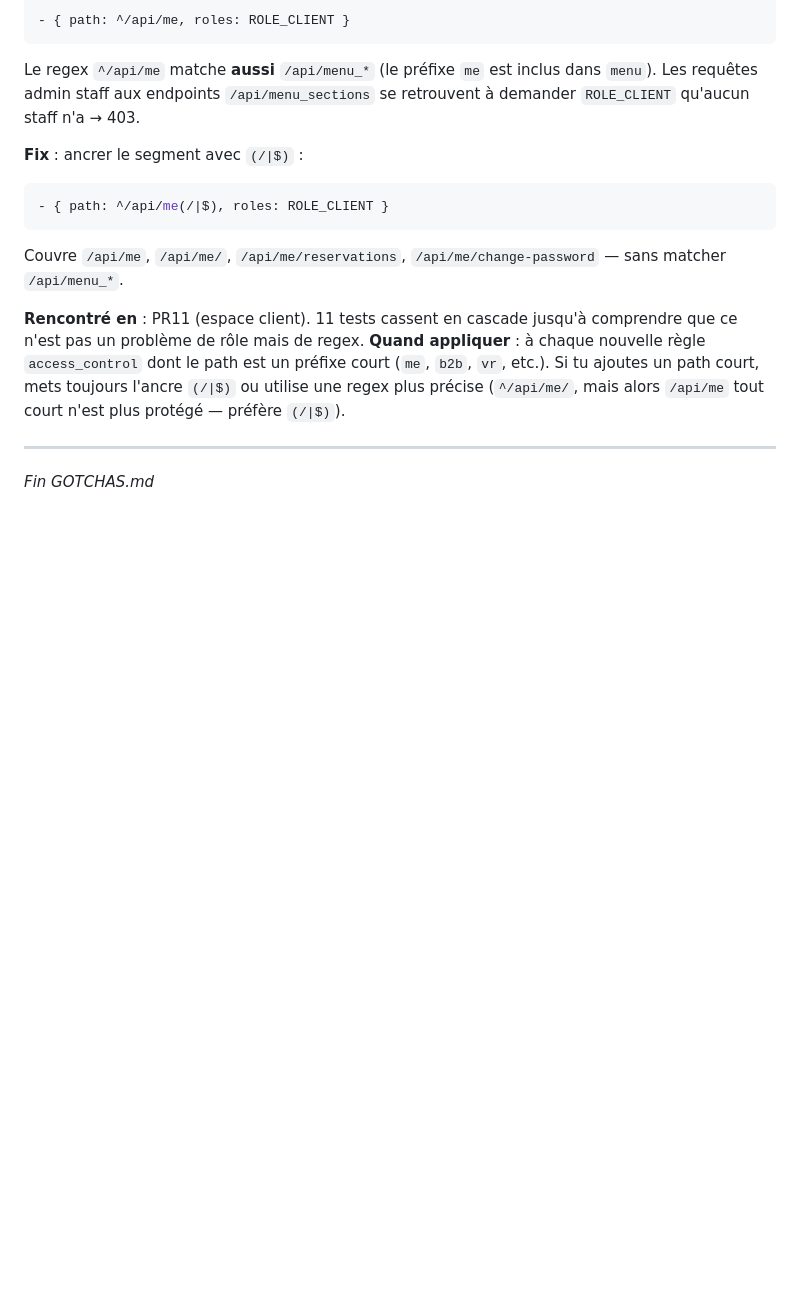
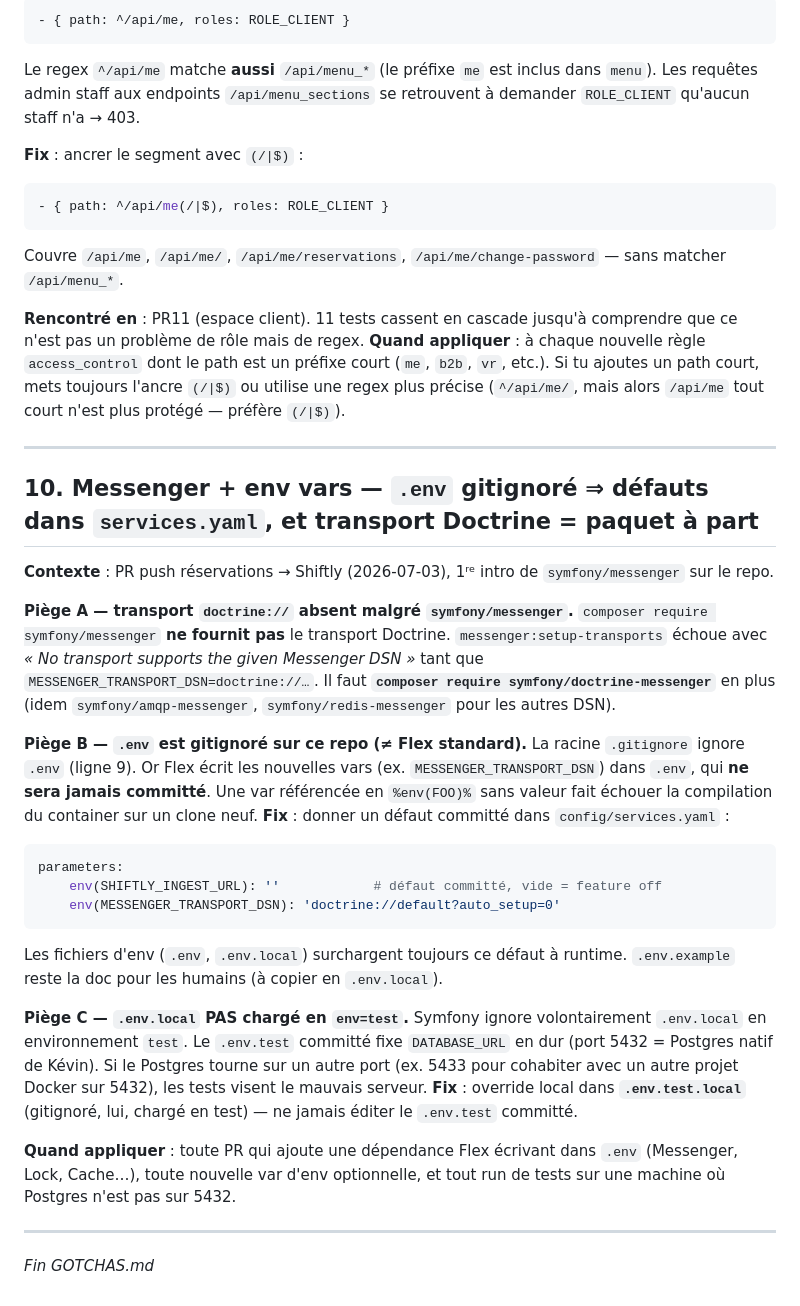
Before and after one commit to kevinvanphavong/fgc-website, a Markdown page: docs/GOTCHAS.md, the part around the change. Rendered like a GitHub page; blank space fills up the shorter version.

Commit message:
docs(api): gotcha #10 — messenger doctrine transport + .env gitignoré + env=test
Consigne 3 pièges rencontrés pendant la PR push Shiftly : symfony/doctrine-messenger
requis en plus de symfony/messenger, .env gitignoré sur ce repo (défauts d'env à
mettre dans services.yaml), et .env.local non chargé en env=test (override via
.env.test.local).

Co-Authored-By: Claude Opus 4.8 (1M context) <noreply@anthropic.com>

````diff
--- a/docs/GOTCHAS.md
+++ b/docs/GOTCHAS.md
@@ -189,4 +189,29 @@ Couvre `/api/me`, `/api/me/`, `/api/me/reservations`, `/api/me/change-password`
 
 ---
 
+## 10. Messenger + env vars — `.env` gitignoré ⇒ défauts dans `services.yaml`, et transport Doctrine = paquet à part
+
+**Contexte** : PR push réservations → Shiftly (2026-07-03), 1ʳᵉ intro de `symfony/messenger` sur le repo.
+
+**Piège A — transport `doctrine://` absent malgré `symfony/messenger`.**
+`composer require symfony/messenger` **ne fournit pas** le transport Doctrine. `messenger:setup-transports` échoue avec *« No transport supports the given Messenger DSN »* tant que `MESSENGER_TRANSPORT_DSN=doctrine://…`. Il faut **`composer require symfony/doctrine-messenger`** en plus (idem `symfony/amqp-messenger`, `symfony/redis-messenger` pour les autres DSN).
+
+**Piège B — `.env` est gitignoré sur ce repo (≠ Flex standard).**
+La racine `.gitignore` ignore `.env` (ligne 9). Or Flex écrit les nouvelles vars (ex. `MESSENGER_TRANSPORT_DSN`) dans `.env`, qui **ne sera jamais committé**. Une var référencée en `%env(FOO)%` sans valeur fait échouer la compilation du container sur un clone neuf. **Fix** : donner un défaut committé dans `config/services.yaml` :
+
+```yaml
+parameters:
+    env(SHIFTLY_INGEST_URL): ''            # défaut committé, vide = feature off
+    env(MESSENGER_TRANSPORT_DSN): 'doctrine://default?auto_setup=0'
+```
+
+Les fichiers d'env (`.env`, `.env.local`) surchargent toujours ce défaut à runtime. `.env.example` reste la doc pour les humains (à copier en `.env.local`).
+
+**Piège C — `.env.local` PAS chargé en `env=test`.**
+Symfony ignore volontairement `.env.local` en environnement `test`. Le `.env.test` committé fixe `DATABASE_URL` en dur (port 5432 = Postgres natif de Kévin). Si le Postgres tourne sur un autre port (ex. 5433 pour cohabiter avec un autre projet Docker sur 5432), les tests visent le mauvais serveur. **Fix** : override local dans **`.env.test.local`** (gitignoré, lui, chargé en test) — ne jamais éditer le `.env.test` committé.
+
+**Quand appliquer** : toute PR qui ajoute une dépendance Flex écrivant dans `.env` (Messenger, Lock, Cache…), toute nouvelle var d'env optionnelle, et tout run de tests sur une machine où Postgres n'est pas sur 5432.
+
+---
+
 *Fin GOTCHAS.md*
````
